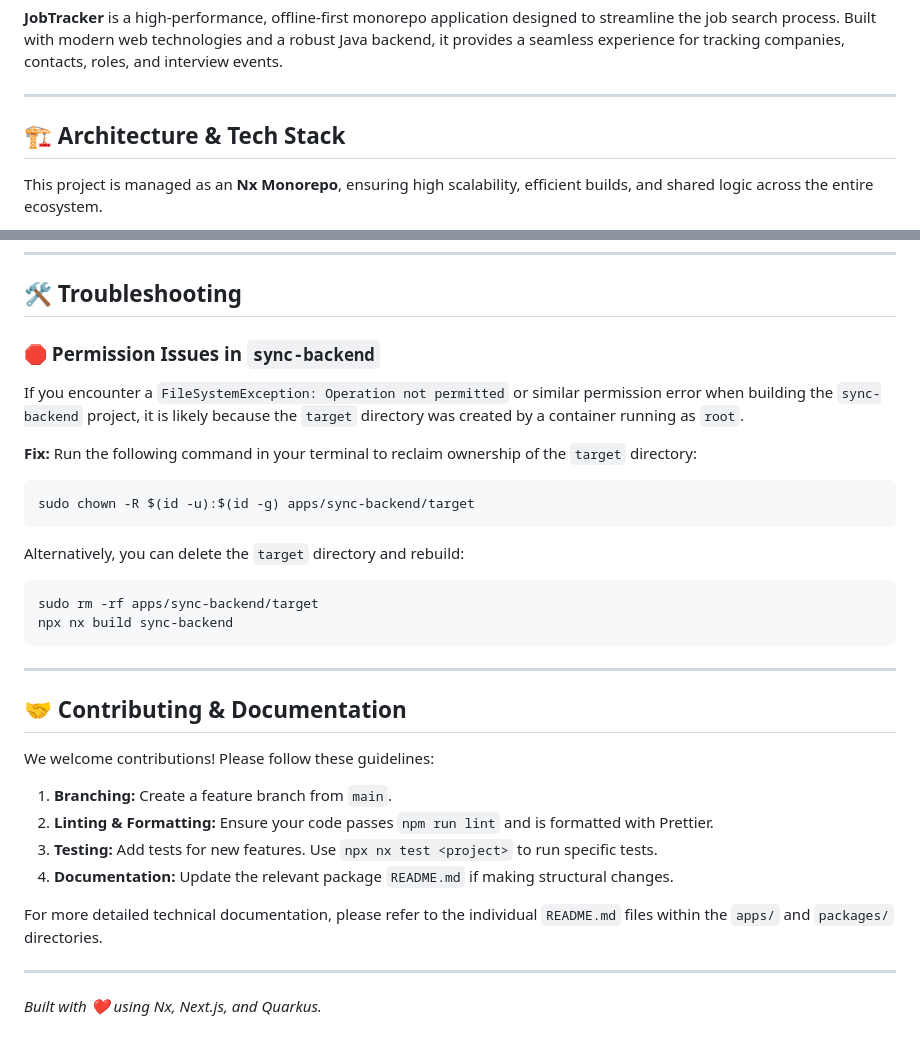
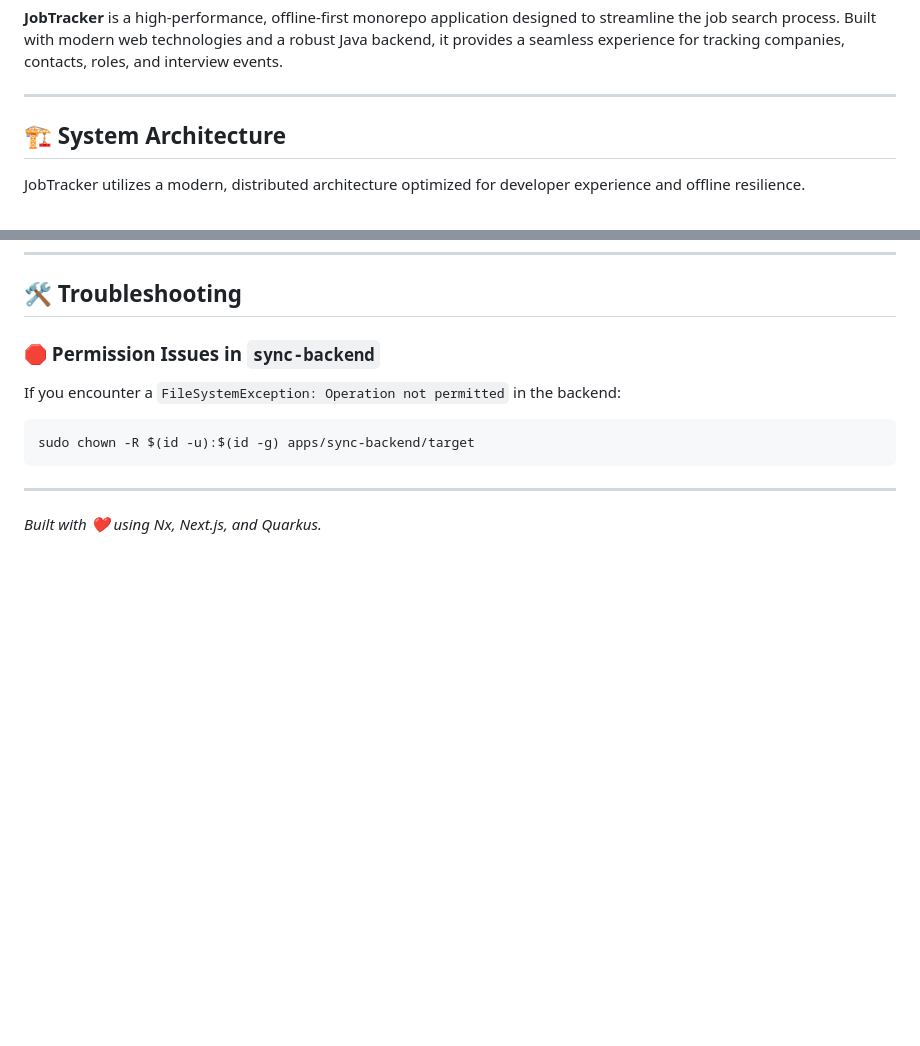
Before and after one commit to daveteply/job-tracker, a Markdown page: README.md, 2 parts joined by grey strips. Rendered like a GitHub page; blank space fills up the shorter version.

Commit message:
doc: more about architecture

````diff
--- a/README.md
+++ b/README.md
@@ -9,7 +9,7 @@
 
 ---
 
-## 🏗️ Architecture & Tech Stack
+## 🏗️ System Architecture
 
-This project is managed as an **Nx Monorepo**, ensuring high scalability, efficient builds, and shared logic across the entire ecosystem.
+JobTracker utilizes a modern, distributed architecture optimized for developer experience and offline resilience.
 
@@ -83,33 +117,11 @@ npx nx graph
 ## 🛠️ Troubleshooting
 
 ### 🛑 Permission Issues in `sync-backend`
-If you encounter a `FileSystemException: Operation not permitted` or similar permission error when building the `sync-backend` project, it is likely because the `target` directory was created by a container running as `root`.
-
-**Fix:**
-Run the following command in your terminal to reclaim ownership of the `target` directory:
+If you encounter a `FileSystemException: Operation not permitted` in the backend:
 ```bash
 sudo chown -R $(id -u):$(id -g) apps/sync-backend/target
 ```
 
-Alternatively, you can delete the `target` directory and rebuild:
-```bash
-sudo rm -rf apps/sync-backend/target
-npx nx build sync-backend
-```
-
----
-
-## 🤝 Contributing & Documentation
-
-We welcome contributions! Please follow these guidelines:
-
-1.  **Branching:** Create a feature branch from `main`.
-2.  **Linting & Formatting:** Ensure your code passes `npm run lint` and is formatted with Prettier.
-3.  **Testing:** Add tests for new features. Use `npx nx test <project>` to run specific tests.
-4.  **Documentation:** Update the relevant package `README.md` if making structural changes.
-
-For more detailed technical documentation, please refer to the individual `README.md` files within the `apps/` and `packages/` directories.
-
 ---
 
 *Built with ❤️ using Nx, Next.js, and Quarkus.*
````
Also changed, not shown: other parts of README.md (+68 -34 lines).
